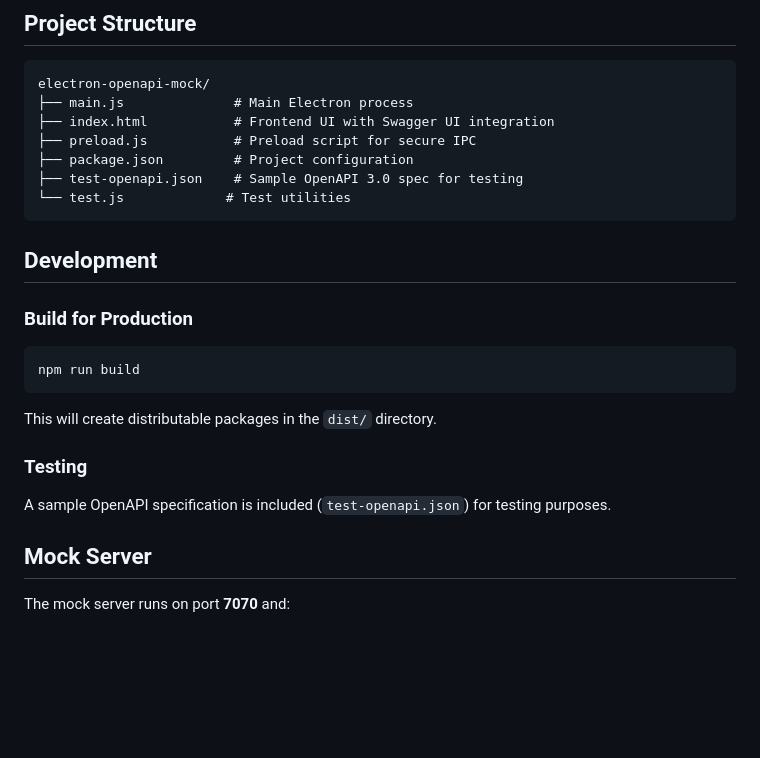
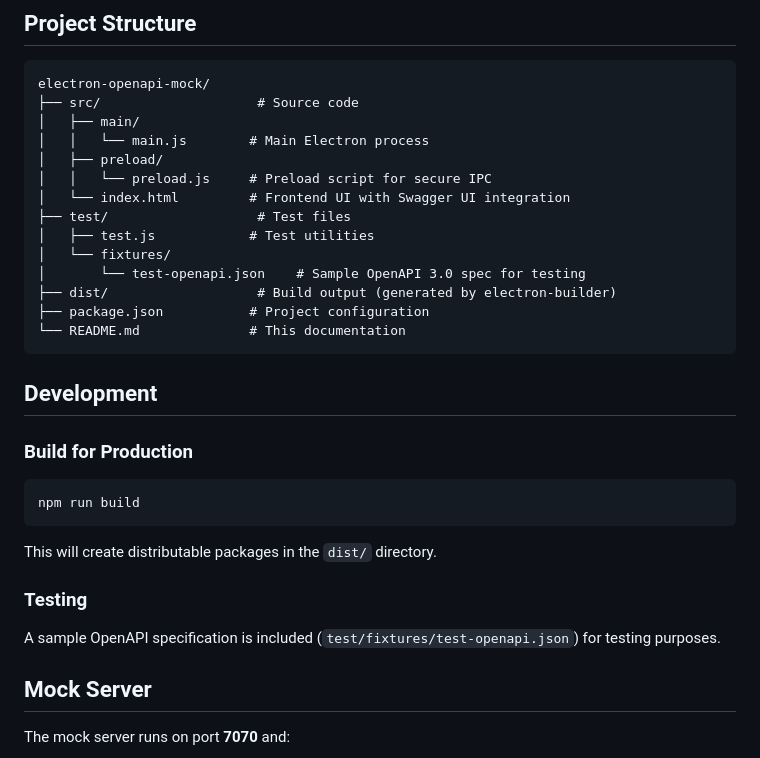
Before and after one commit to enixjin/API-Mock-with-opencode, a Markdown page: README.md, the part around the change. GitHub-like rendering; blank space fills up the shorter version.

Commit message:
Update README.md with new project structure
- Update project structure tree to show src/ and test/ directories
- Update test file path reference in Testing section

````diff
--- a/README.md
+++ b/README.md
@@ -46,12 +46,19 @@ npm start
 
 ```
 electron-openapi-mock/
-├── main.js              # Main Electron process
-├── index.html           # Frontend UI with Swagger UI integration
-├── preload.js           # Preload script for secure IPC
-├── package.json         # Project configuration
-├── test-openapi.json    # Sample OpenAPI 3.0 spec for testing
-└── test.js             # Test utilities
+├── src/                    # Source code
+│   ├── main/
+│   │   └── main.js        # Main Electron process
+│   ├── preload/
+│   │   └── preload.js     # Preload script for secure IPC
+│   └── index.html         # Frontend UI with Swagger UI integration
+├── test/                   # Test files
+│   ├── test.js            # Test utilities
+│   └── fixtures/
+│       └── test-openapi.json    # Sample OpenAPI 3.0 spec for testing
+├── dist/                   # Build output (generated by electron-builder)
+├── package.json           # Project configuration
+└── README.md              # This documentation
 ```
 
 ## Development
@@ -66,7 +73,7 @@ This will create distributable packages in the `dist/` directory.
 
 ### Testing
 
-A sample OpenAPI specification is included (`test-openapi.json`) for testing purposes.
+A sample OpenAPI specification is included (`test/fixtures/test-openapi.json`) for testing purposes.
 
 ## Mock Server
 
````
